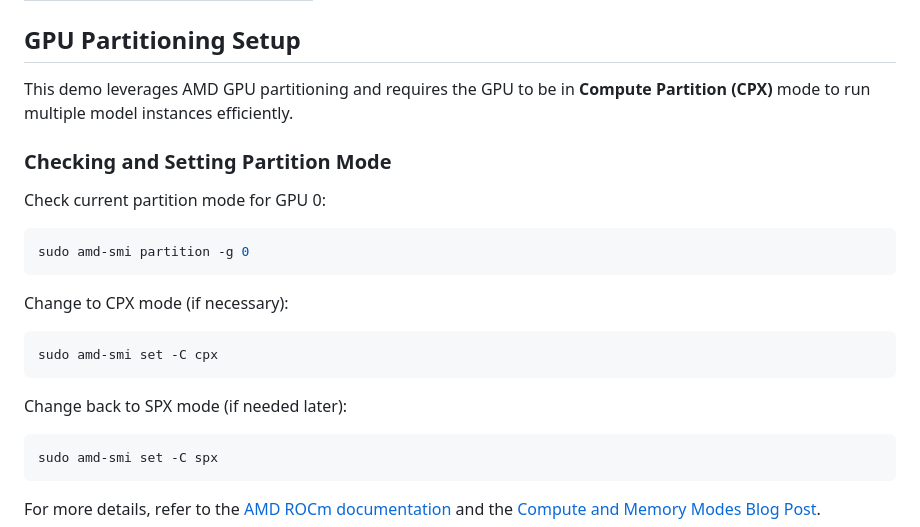
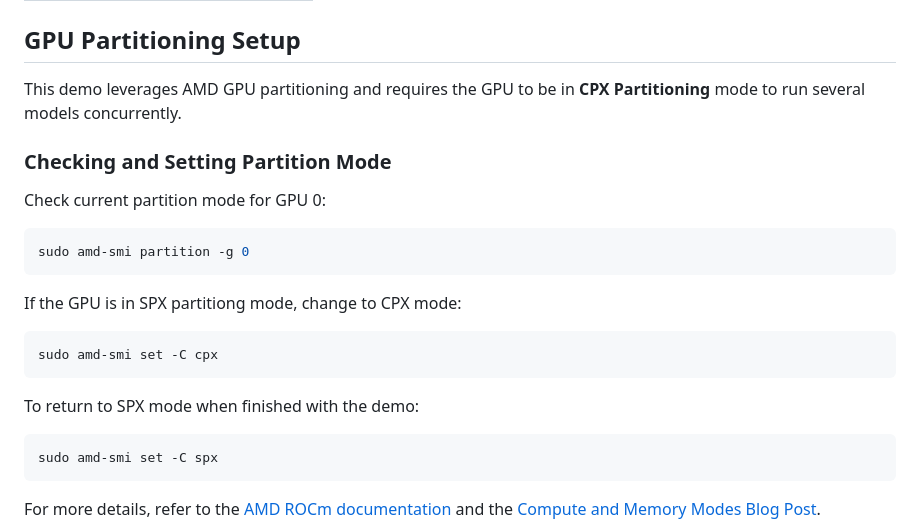
Before and after one commit to AMD-melliott/ai-infra-summit, a Markdown page: README.md, the part around the change. Drawn GitHub-style.

````diff
--- a/README.md
+++ b/README.md
@@ -96,21 +96,24 @@ The system uses the following TCP ports:
 
 ## GPU Partitioning Setup
 
-This demo leverages AMD GPU partitioning and requires the GPU to be in **Compute Partition (CPX)** mode to run multiple model instances efficiently.
+This demo leverages AMD GPU partitioning and requires the GPU to be in **CPX Partitioning** mode to run several models concurrently.
 
 ### Checking and Setting Partition Mode
 
 Check current partition mode for GPU 0:
+
 ```bash
 sudo amd-smi partition -g 0
 ```
 
-Change to CPX mode (if necessary):
+If the GPU is in SPX partitiong mode, change to CPX mode:
+
 ```bash
 sudo amd-smi set -C cpx
 ```
 
-Change back to SPX mode (if needed later):
+To return to SPX mode when finished with the demo:
+
 ```bash
 sudo amd-smi set -C spx
 ```
````
